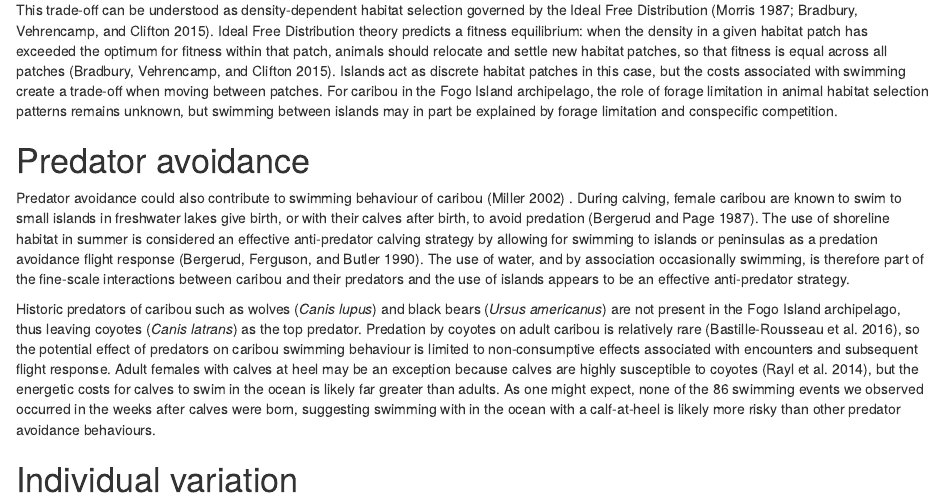
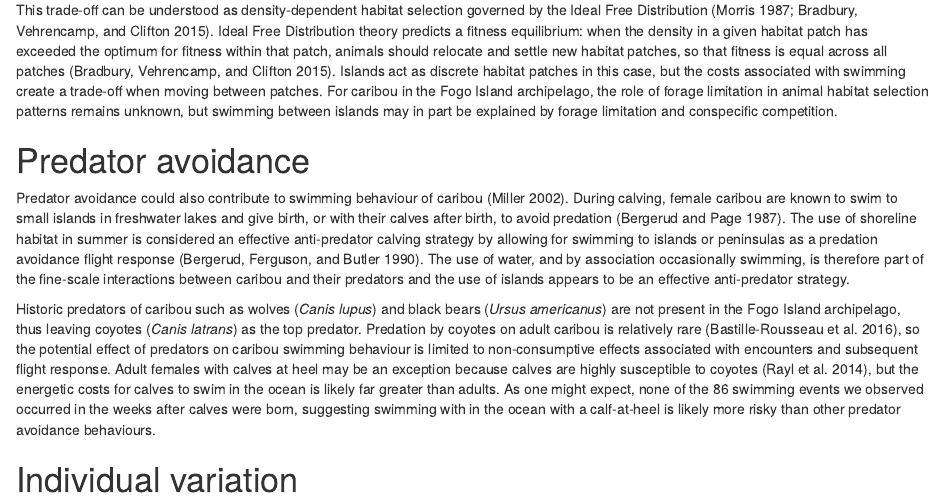
Before and after one commit to wildlifeevoeco/CaribouSwimming, an R Markdown document (paper/manuscript.Rmd): the page in a window 1100 px wide, from 970 px down. Rendered offline with R 4.5, knitr and Pandoc, with nearby package versions; drawn as R Markdown's standard HTML page in place of the format the file asks for.

Commit message:
Update manuscript.Rmd

```diff
--- a/paper/manuscript.Rmd
+++ b/paper/manuscript.Rmd
@@ -102,8 +102,8 @@ conspecific competition.
 
 # Predator avoidance
 Predator avoidance could also contribute to swimming behaviour of caribou
-(Miller 2002) <!-- find doi for this article -->. During calving, female caribou
-are known to swim to small islands in freshwater lakes give birth, or with their
+(Miller 2002).<!-- find doi for this article --> During calving, female caribou
+are known to swim to small islands in freshwater lakes and give birth, or with their
 calves after birth, to avoid predation [@Bergerud_1987]. The use of shoreline
 habitat in summer is considered an effective anti-predator calving strategy by
 allowing for swimming to islands or peninsulas as a predation avoidance flight
```
